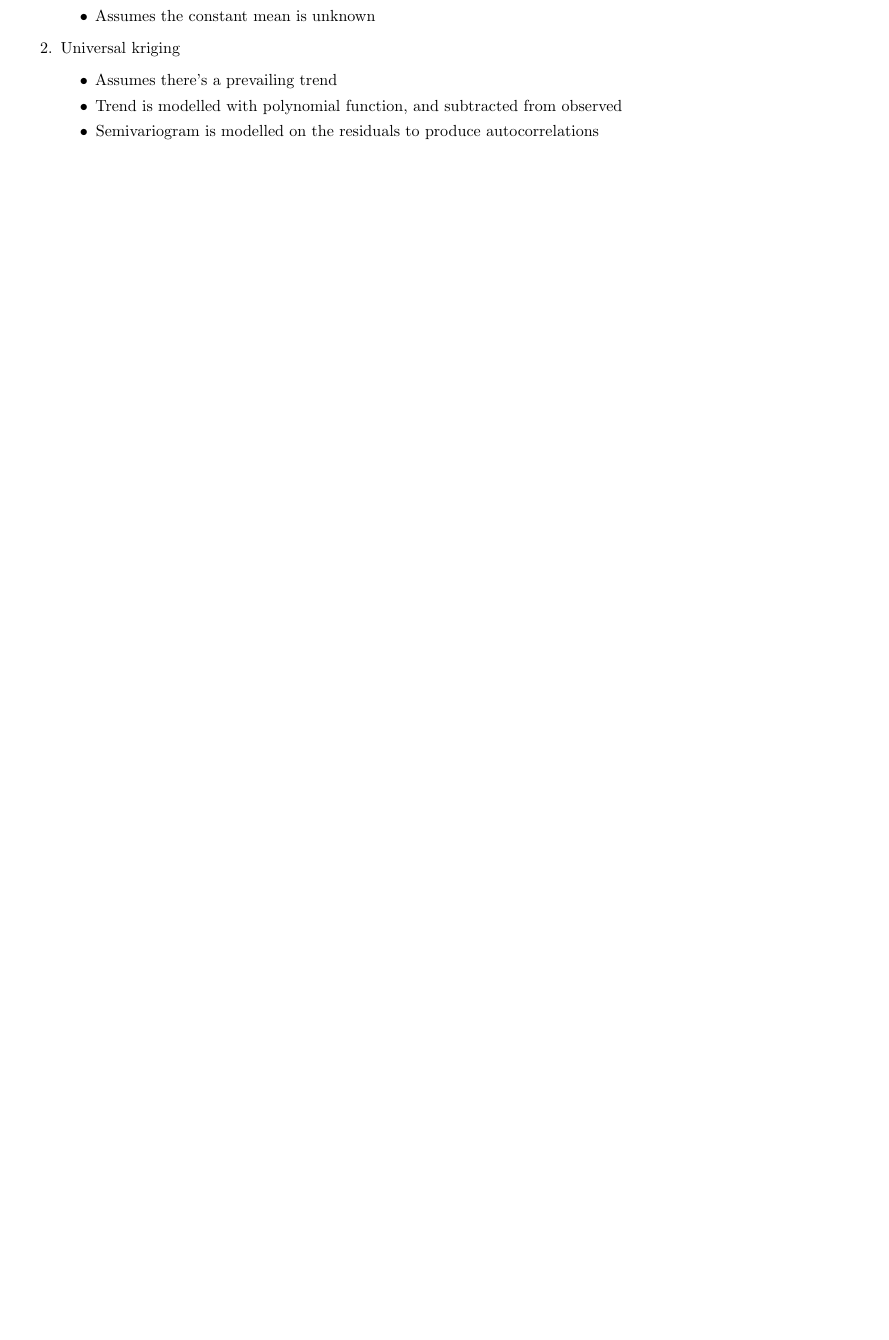
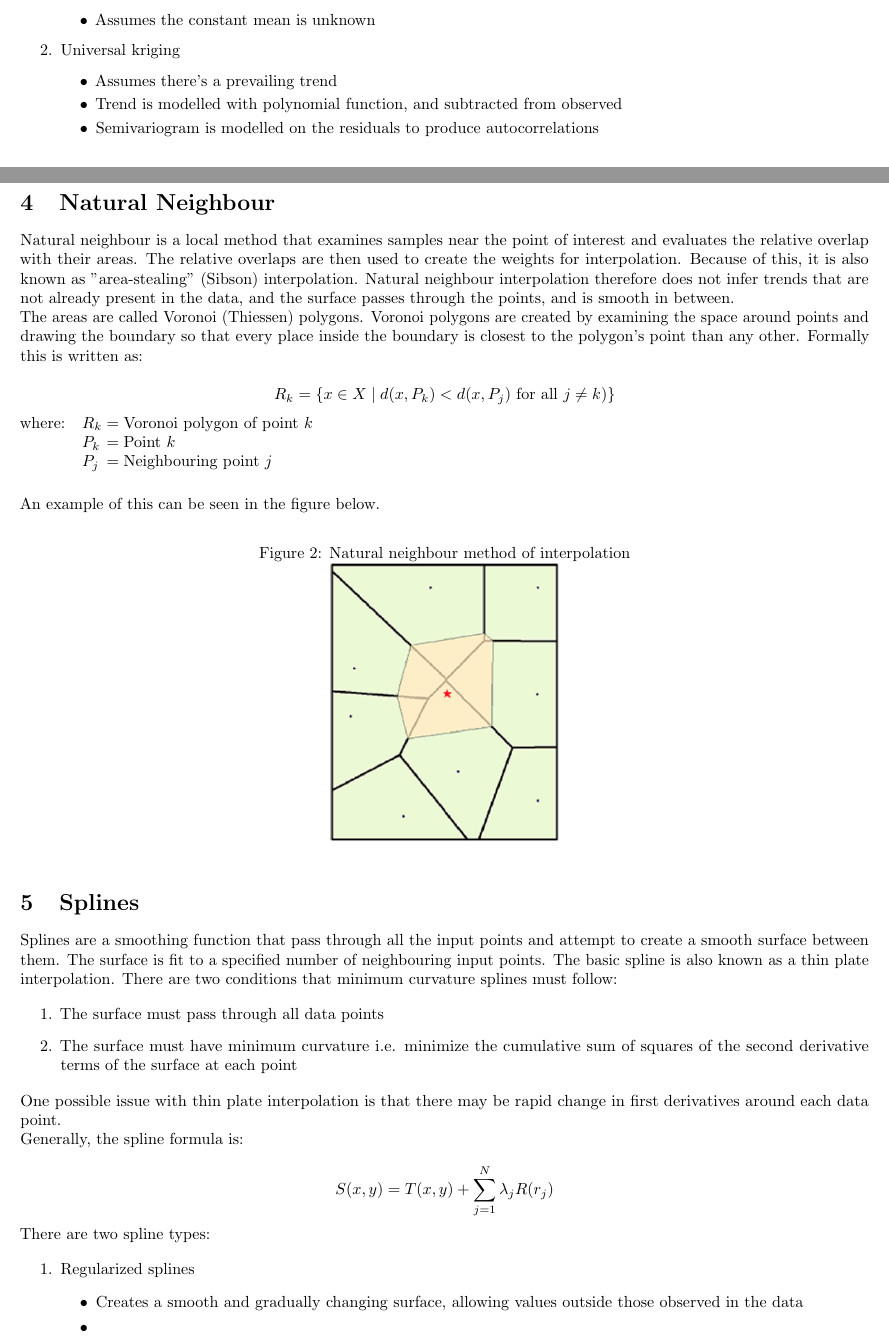
Before and after one commit to arnold-c/math-notes, a LaTeX document (kriging.tex): part of page 4 of 4 before the commit and two parts of pages 3 and 4 of 5 after it, the two joined at a grey line, cut so that both start at the same text, the shorter picture padded with empty space. Compiled offline with pdfLaTeX.

Commit message:
Add natural neighbour section and start spline

```diff
--- a/kriging.tex
+++ b/kriging.tex
@@ -5,6 +5,7 @@
 \graphicspath{ {./figs/} }
 \usepackage[colorlinks=true]{hyperref}
 \setlength\parindent{0pt}
+\usepackage{amsmath}
 
 \usepackage{array }% New env. for equation conditions where aligned
 \newenvironment{conditions}[1][where:]
@@ -200,3 +202,57 @@ There are two methods used in kriging:
     \end{itemize}
 \end{enumerate}
 
+\section{Natural Neighbour}
+
+Natural neighbour is a local method that examines samples near the point of interest and evaluates the relative overlap with their areas.
+The relative overlaps are then used to create the weights for interpolation.
+Because of this, it is also known as "area-stealing" (Sibson) interpolation.
+Natural neighbour interpolation therefore does not infer trends that are not already present in the data, and the surface passes through the points, and is smooth in between.
+
+The areas are called Voronoi (Thiessen) polygons.
+Voronoi polygons are created by examining the space around points and drawing the boundary so that every place inside the boundary is closest to the polygon's point than any other.
+Formally this is written as:
+
+\[R_{k} = \left\{x \in X \mid d(x, P_{k}) < d(x, P_{j}) \text{ for all } j \neq k)\right\}\]
+
+\begin{conditions}
+    R_{k} & Voronoi polygon of point $k$ \\
+    P_{k} & Point $k$ \\
+    P_{j} & Neighbouring point $j$
+\end{conditions}
+
+An example of this can be seen in the figure below.
+
+\begin{figure}[h]
+    \centering
+    \label{Natural neighbour method of interpolation}
+    \caption{Natural neighbour method of interpolation}
+    \includegraphics[width=5cm]{natural-neighbour.png}
+\end{figure}
+
+\section{Splines}
+
+Splines are a smoothing function that pass through all the input points and attempt to create a smooth surface between them.
+The surface is fit to a specified number of neighbouring input points.
+The basic spline is also known as a thin plate interpolation.
+There are two conditions that minimum curvature splines must follow:
+
+\begin{enumerate}
+    \item The surface must pass through all data points
+    \item The surface must have minimum curvature i.e. minimize the cumulative sum of squares of the second derivative terms of the surface at each point
+\end{enumerate}
+
+One possible issue with thin plate interpolation is that there may be rapid change in first derivatives around each data point.
+
+Generally, the spline formula is:
+
+\[S(x, y) = T(x, y) + \sum_{j=1}^{N} \lambda_{j} R(r_{j})\]
+
+There are two spline types:
+
+\begin{enumerate}
+    \item Regularized splines
+    \begin{itemize}
+        \item Creates a smooth and gradually changing surface, allowing values outside those observed in the data
+        \item
+    \end{itemize}
@@ -203 +263,5 @@ There are two methods used in kriging:
+\end{enumerate}
+
+
+
 \end{document}
```
Also changed, not shown: figs/natural-neighbour.png (added), figs/semivariogram-models.png, kriging.pdf, kriging.tex (17 more changed lines), 7 other files.
